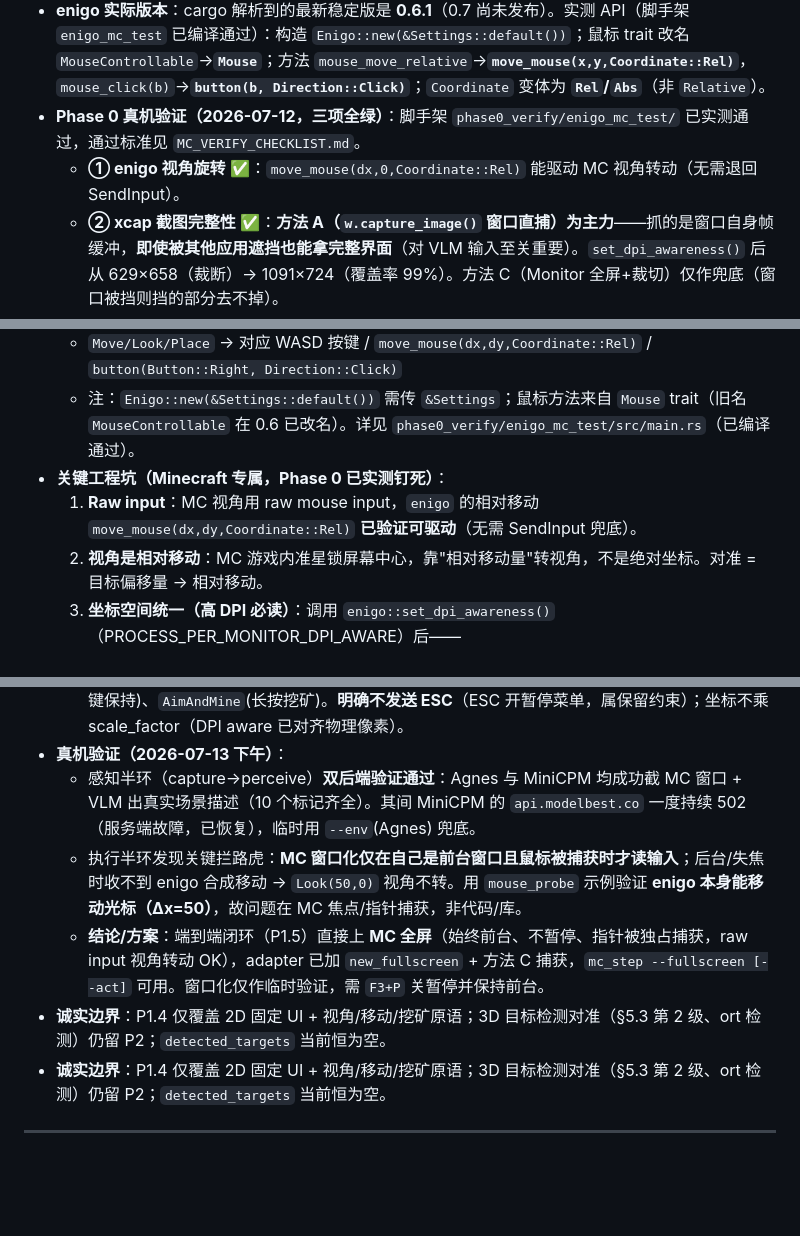
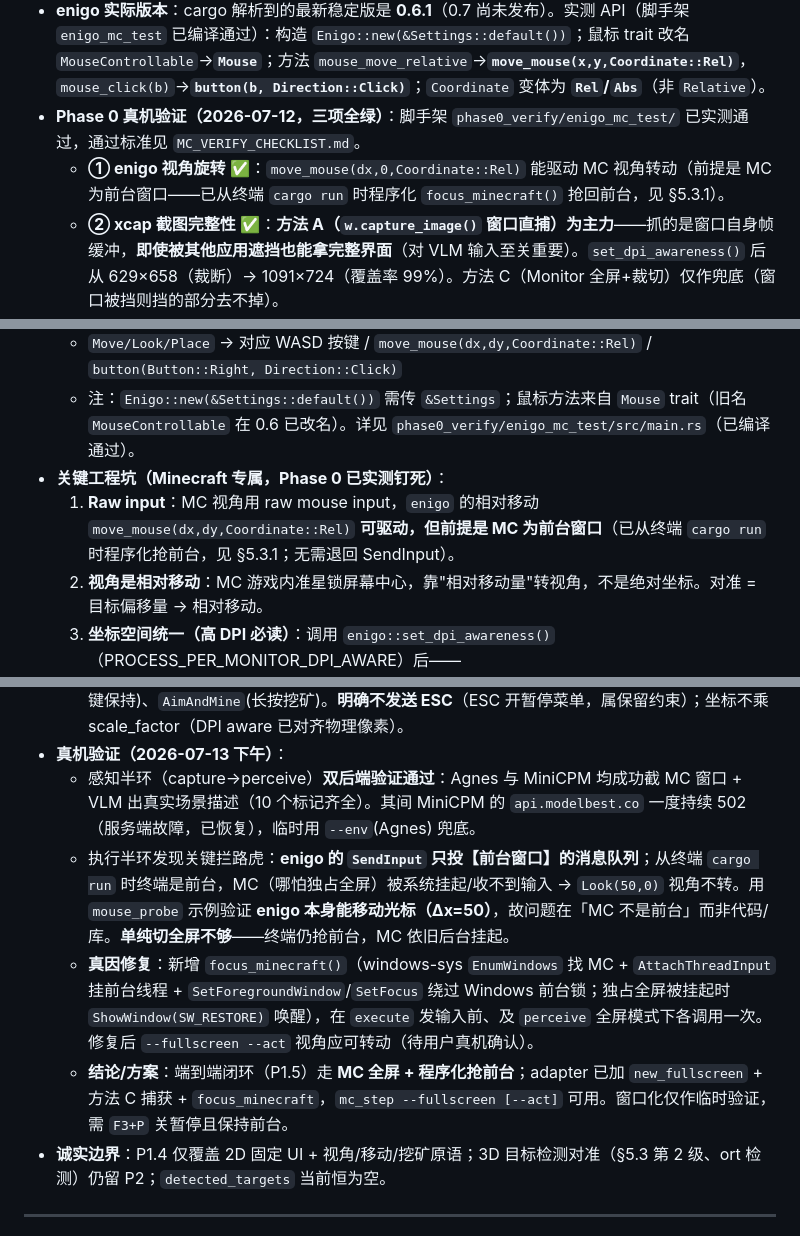
Before and after one commit to XJungit/seeker-craft, a Markdown page: game-agent-design.md, 3 parts joined by grey strips. Drawn GitHub-style; blank space fills up the shorter version.

Commit message:
docs(P1.4): 修正视角不转真因（前台锁）+ 补齐 focus_minecraft 记录
- §5.3.1 修正：单纯切全屏不够（终端仍抢前台），真因是 SendInput 只投前台窗口；
  记录 focus_minecraft() 前台劫持修复
- 给 4 处 'enigo 可驱动视角' 断言补'需 MC 为前台窗口'前提，消除误导
- 删除重复的'诚实边界'行

```diff
--- a/game-agent-design.md
+++ b/game-agent-design.md
@@ -55,7 +55,7 @@
 - **ONNX 本地推理**：`ort` 走 **DirectML** 在 RTX 3050 上可用，**无需 CUDA 工具链/cuDNN**；合成小检测骨干（1×3×640×640）单帧 **DML 1.52ms / CPU 2.97ms**（DML 快 1.9×）。结论：检测推理不会成为瓶颈。
 - **enigo 实际版本**：cargo 解析到的最新稳定版是 **0.6.1**（0.7 尚未发布）。实测 API（脚手架 `enigo_mc_test` 已编译通过）：构造 `Enigo::new(&Settings::default())`；鼠标 trait 改名 `MouseControllable`→**`Mouse`**；方法 `mouse_move_relative`→**`move_mouse(x,y,Coordinate::Rel)`**，`mouse_click(b)`→**`button(b, Direction::Click)`**；`Coordinate` 变体为 **`Rel`/`Abs`**（非 `Relative`）。
 - **Phase 0 真机验证（2026-07-12，三项全绿）**：脚手架 `phase0_verify/enigo_mc_test/` 已实测通过，通过标准见 `MC_VERIFY_CHECKLIST.md`。
-  - **① enigo 视角旋转** ✅：`move_mouse(dx,0,Coordinate::Rel)` 能驱动 MC 视角转动（无需退回 SendInput）。
+  - **① enigo 视角旋转** ✅：`move_mouse(dx,0,Coordinate::Rel)` 能驱动 MC 视角转动（前提是 MC 为前台窗口——已从终端 `cargo run` 时程序化 `focus_minecraft()` 抢回前台，见 §5.3.1）。
   - **② xcap 截图完整性** ✅：**方法 A（`w.capture_image()` 窗口直捕）为主力**——抓的是窗口自身帧缓冲，**即使被其他应用遮挡也能拿完整界面**（对 VLM 输入至关重要）。`set_dpi_awareness()` 后从 629×658（裁断）→ 1091×724（覆盖率 99%）。方法 C（Monitor 全屏+裁切）仅作兜底（窗口被挡则挡的部分去不掉）。
   - **③ 输入坐标一致性** ✅：`move_mouse(x,y,Coordinate::Abs)` 绝对定位，偏差人眼不可辨（< 几像素），够 VLM 点击用。
   - **两个硬结论（Phase 1 必用）**：
@@ -236,7 +236,7 @@ flowchart TD
   - `Move/Look/Place` → 对应 WASD 按键 / `move_mouse(dx,dy,Coordinate::Rel)` / `button(Button::Right, Direction::Click)`
   - 注：`Enigo::new(&Settings::default())` 需传 `&Settings`；鼠标方法来自 `Mouse` trait（旧名 `MouseControllable` 在 0.6 已改名）。详见 `phase0_verify/enigo_mc_test/src/main.rs`（已编译通过）。
 - **关键工程坑（Minecraft 专属，Phase 0 已实测钉死）**：
-  1. **Raw input**：MC 视角用 raw mouse input，`enigo` 的相对移动 `move_mouse(dx,dy,Coordinate::Rel)` **已验证可驱动**（无需 SendInput 兜底）。
+  1. **Raw input**：MC 视角用 raw mouse input，`enigo` 的相对移动 `move_mouse(dx,dy,Coordinate::Rel)` **可驱动，但前提是 MC 为前台窗口**（已从终端 `cargo run` 时程序化抢前台，见 §5.3.1；无需退回 SendInput）。
   2. **视角是相对移动**：MC 游戏内准星锁屏幕中心，靠"相对移动量"转视角，不是绝对坐标。对准 = 目标偏移量 → 相对移动。
   3. **坐标空间统一（高 DPI 必读）**：调用 `enigo::set_dpi_awareness()`（PROCESS_PER_MONITOR_DPI_AWARE）后——
      - xcap `Window` 坐标访问器（`x()`/`y()`/`width()`/`height()`）返回**物理像素**（与显示器物理分辨率 2560×1600 同空间，窗口 `pos=(1375,196)` 能完整落在屏内即证）；
@@ -336,9 +336,9 @@ trait WorldModel {
   - `execute`：`Click`(绝对定位+坐标钳制/WINDOW_MARGIN)、`Look`(相对移动转视角)、`Move`(按键保持)、`AimAndMine`(长按挖矿)。**明确不发送 ESC**（ESC 开暂停菜单，属保留约束）；坐标不乘 scale_factor（DPI aware 已对齐物理像素）。
 - **真机验证（2026-07-13 下午）**：
   - 感知半环（capture→perceive）**双后端验证通过**：Agnes 与 MiniCPM 均成功截 MC 窗口 + VLM 出真实场景描述（10 个标记齐全）。其间 MiniCPM 的 `api.modelbest.co` 一度持续 502（服务端故障，已恢复），临时用 `--env`(Agnes) 兜底。
-  - 执行半环发现关键拦路虎：**MC 窗口化仅在自己是前台窗口且鼠标被捕获时才读输入**；后台/失焦时收不到 enigo 合成移动 → `Look(50,0)` 视角不转。用 `mouse_probe` 示例验证 **enigo 本身能移动光标（Δx=50）**，故问题在 MC 焦点/指针捕获，非代码/库。
-  - **结论/方案**：端到端闭环（P1.5）直接上 **MC 全屏**（始终前台、不暂停、指针被独占捕获，raw input 视角转动 OK），adapter 已加 `new_fullscreen` + 方法 C 捕获，`mc_step --fullscreen [--act]` 可用。窗口化仅作临时验证，需 `F3+P` 关暂停并保持前台。
-- **诚实边界**：P1.4 仅覆盖 2D 固定 UI + 视角/移动/挖矿原语；3D 目标检测对准（§5.3 第 2 级、ort 检测）仍留 P2；`detected_targets` 当前恒为空。
+  - 执行半环发现关键拦路虎：**enigo 的 `SendInput` 只投【前台窗口】的消息队列**；从终端 `cargo run` 时终端是前台，MC（哪怕独占全屏）被系统挂起/收不到输入 → `Look(50,0)` 视角不转。用 `mouse_probe` 示例验证 **enigo 本身能移动光标（Δx=50）**，故问题在「MC 不是前台」而非代码/库。**单纯切全屏不够**——终端仍抢前台，MC 依旧后台挂起。
+  - **真因修复**：新增 `focus_minecraft()`（windows-sys `EnumWindows` 找 MC + `AttachThreadInput` 挂前台线程 + `SetForegroundWindow`/`SetFocus` 绕过 Windows 前台锁；独占全屏被挂起时 `ShowWindow(SW_RESTORE)` 唤醒），在 `execute` 发输入前、及 `perceive` 全屏模式下各调用一次。修复后 `--fullscreen --act` 视角应可转动（待用户真机确认）。
+  - **结论/方案**：端到端闭环（P1.5）走 **MC 全屏 + 程序化抢前台**；adapter 已加 `new_fullscreen` + 方法 C 捕获 + `focus_minecraft`，`mc_step --fullscreen [--act]` 可用。窗口化仅作临时验证，需 `F3+P` 关暂停且保持前台。
 - **诚实边界**：P1.4 仅覆盖 2D 固定 UI + 视角/移动/挖矿原语；3D 目标检测对准（§5.3 第 2 级、ort 检测）仍留 P2；`detected_targets` 当前恒为空。
 
 ---
```
Also changed, not shown: other parts of game-agent-design.md (+1 -1 lines).
